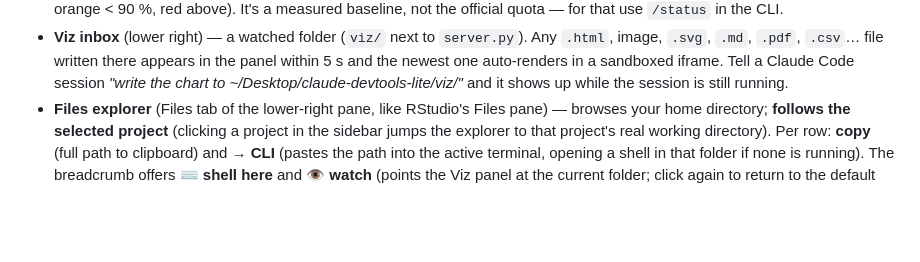
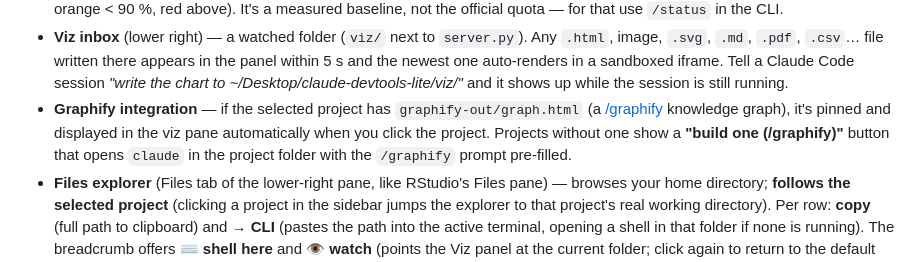
Before and after one commit to PierreBeaucoral/claude-devtools-lite, a Markdown page: README.md, the part around the change. Drawn GitHub-style; blank space fills up the shorter version.

Commit message:
README: document graphify viz integration
Co-Authored-By: Claude Fable 5 <noreply@anthropic.com>

```diff
--- a/README.md
+++ b/README.md
@@ -88,6 +88,11 @@ same interaction as RStudio's pane zoom. **◫** toggles the right column.
   within 5 s and the newest one auto-renders in a sandboxed iframe. Tell a Claude Code
   session *"write the chart to ~/Desktop/claude-devtools-lite/viz/"* and it shows up
   while the session is still running.
+- **Graphify integration** — if the selected project has `graphify-out/graph.html`
+  (a [/graphify](../.claude/skills/graphify) knowledge graph), it's pinned and displayed
+  in the viz pane automatically when you click the project. Projects without one show a
+  **"build one (/graphify)"** button that opens `claude` in the project folder with the
+  `/graphify` prompt pre-filled.
 - **Files explorer** (Files tab of the lower-right pane, like RStudio's Files pane) —
   browses your home directory; **follows the selected project** (clicking a project in
   the sidebar jumps the explorer to that project's real working directory). Per row:
```
